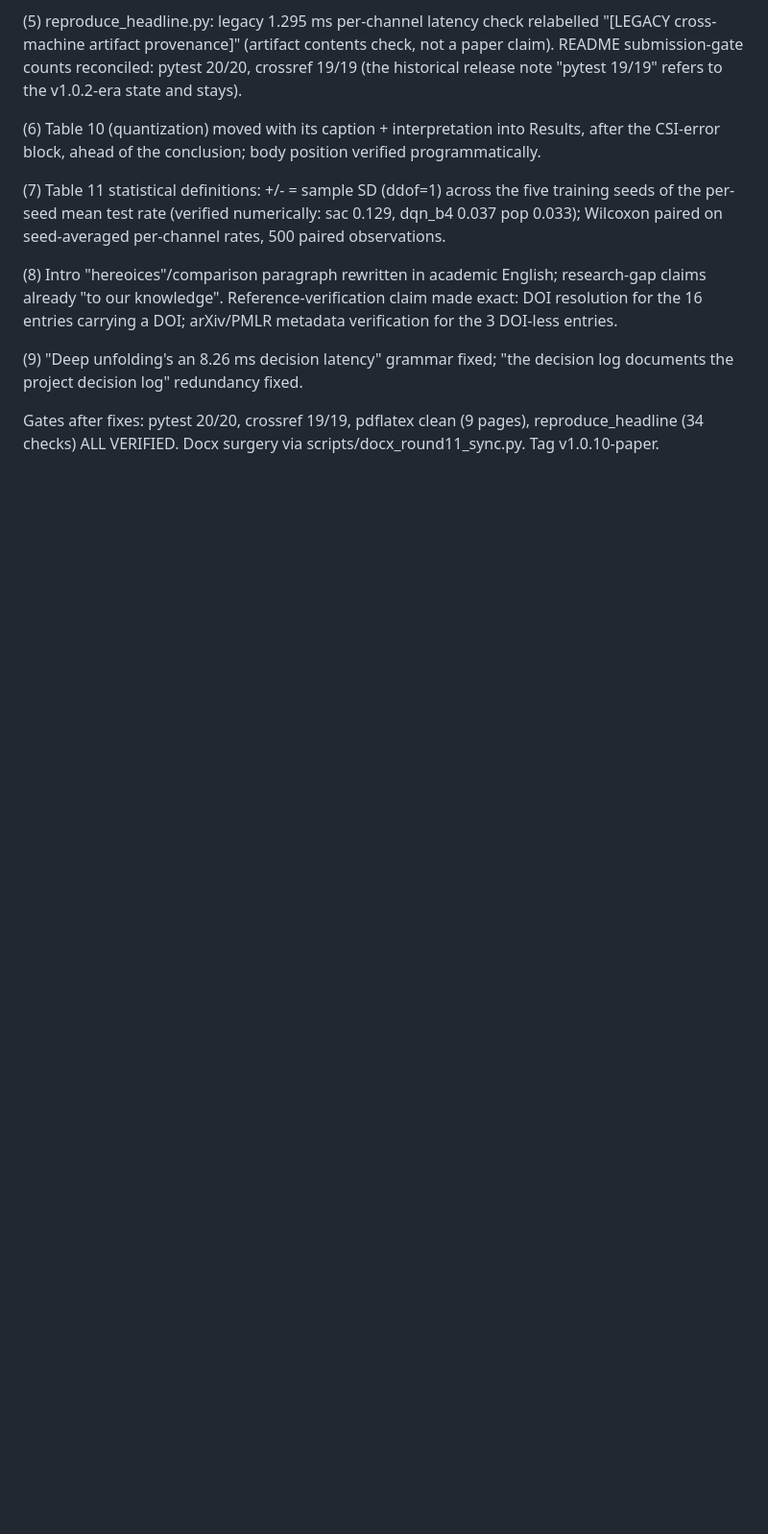
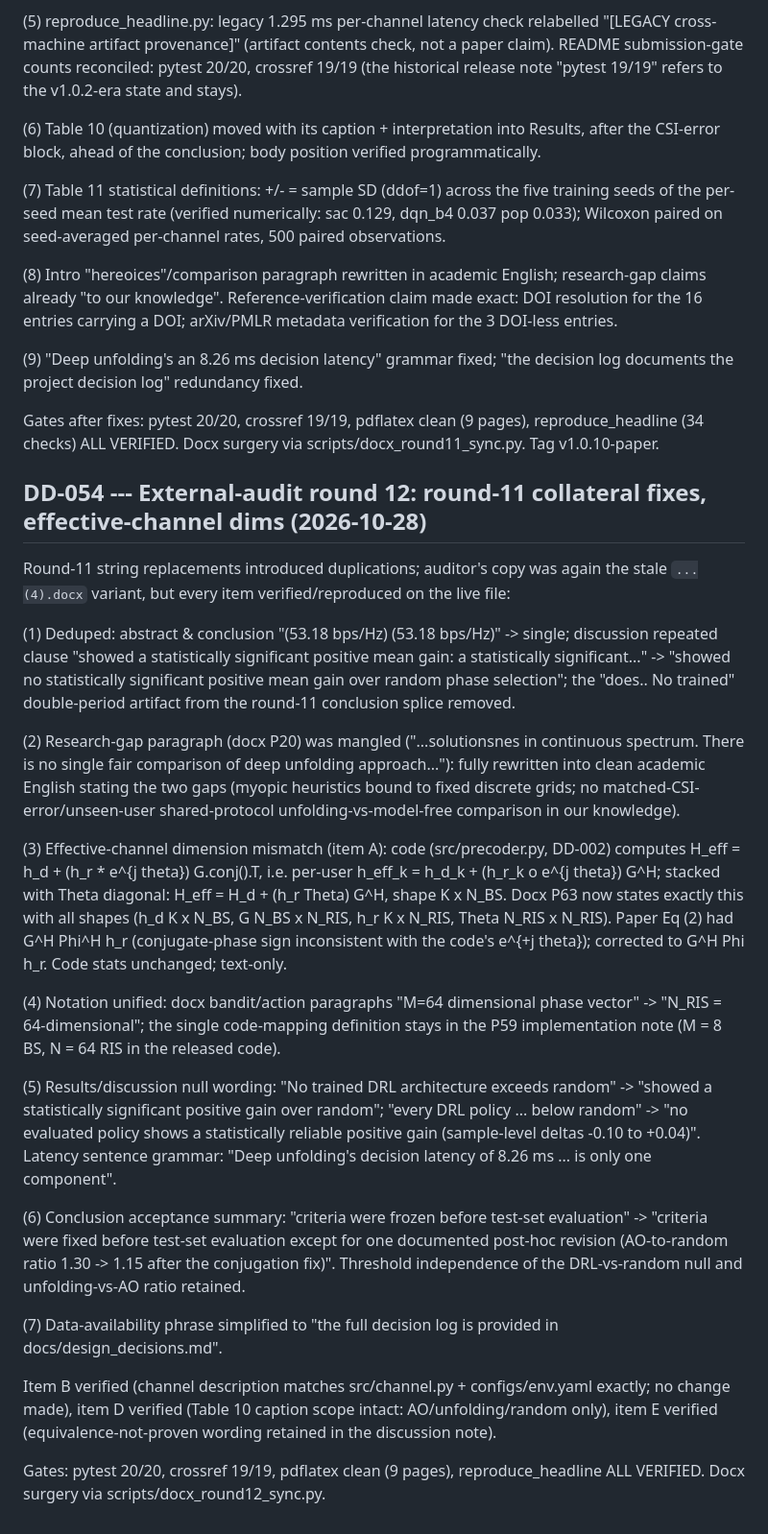
Before and after one commit to deathstarfall/ris-drl, a Markdown page: docs/design_decisions.md, the part around the change. Shown at 96% size. Rendered like a GitHub page; blank space fills up the shorter version.

Commit message:
DD-054 decision-log entry for audit round 12

```diff
--- a/docs/design_decisions.md
+++ b/docs/design_decisions.md
@@ -622,3 +622,50 @@ stale variant, `...(3).docx`, but items 1-9 reproduced on the live file):
 
 Gates after fixes: pytest 20/20, crossref 19/19, pdflatex clean (9 pages), reproduce_headline
 (34 checks) ALL VERIFIED. Docx surgery via scripts/docx_round11_sync.py. Tag v1.0.10-paper.
+
+## DD-054 --- External-audit round 12: round-11 collateral fixes, effective-channel dims (2026-10-28)
+Round-11 string replacements introduced duplications; auditor's copy was again the stale
+`...(4).docx` variant, but every item verified/reproduced on the live file:
+
+(1) Deduped: abstract & conclusion "(53.18 bps/Hz) (53.18 bps/Hz)" -> single; discussion repeated
+    clause "showed a statistically significant positive mean gain: a statistically significant..."
+    -> "showed no statistically significant positive mean gain over random phase selection"; the
+    "does.. No trained" double-period artifact from the round-11 conclusion splice removed.
+
+(2) Research-gap paragraph (docx P20) was mangled ("...solutionsnes in continuous spectrum.
+    There is no single fair comparison of deep unfolding approach..."): fully rewritten into clean
+    academic English stating the two gaps (myopic heuristics bound to fixed discrete grids;
+    no matched-CSI-error/unseen-user shared-protocol unfolding-vs-model-free comparison in our
+    knowledge).
+
+(3) Effective-channel dimension mismatch (item A): code (src/precoder.py, DD-002) computes
+    H_eff = h_d + (h_r * e^{j theta}) G.conj().T, i.e. per-user h_eff_k = h_d_k + (h_r_k o e^{j
+    theta}) G^H; stacked with Theta diagonal: H_eff = H_d + (h_r Theta) G^H, shape K x N_BS.
+    Docx P63 now states exactly this with all shapes (h_d K x N_BS, G N_BS x N_RIS, h_r K x N_RIS,
+    Theta N_RIS x N_RIS). Paper Eq (2) had G^H Phi^H h_r (conjugate-phase sign inconsistent with
+    the code's e^{+j theta}); corrected to G^H Phi h_r. Code stats unchanged; text-only.
+
+(4) Notation unified: docx bandit/action paragraphs "M=64 dimensional phase vector" ->
+    "N_RIS = 64-dimensional"; the single code-mapping definition stays in the P59 implementation
+    note (M = 8 BS, N = 64 RIS in the released code).
+
+(5) Results/discussion null wording: "No trained DRL architecture exceeds random" -> "showed a
+    statistically significant positive gain over random"; "every DRL policy ... below random" ->
+    "no evaluated policy shows a statistically reliable positive gain (sample-level deltas -0.10
+    to +0.04)". Latency sentence grammar: "Deep unfolding's decision latency of 8.26 ms ... is
+    only one component".
+
+(6) Conclusion acceptance summary: "criteria were frozen before test-set evaluation" ->
+    "criteria were fixed before test-set evaluation except for one documented post-hoc revision
+    (AO-to-random ratio 1.30 -> 1.15 after the conjugation fix)". Threshold independence of the
+    DRL-vs-random null and unfolding-vs-AO ratio retained.
+
+(7) Data-availability phrase simplified to "the full decision log is provided in
+    docs/design_decisions.md".
+
+Item B verified (channel description matches src/channel.py + configs/env.yaml exactly; no change
+made), item D verified (Table 10 caption scope intact: AO/unfolding/random only), item E verified
+(equivalence-not-proven wording retained in the discussion note).
+
+Gates: pytest 20/20, crossref 19/19, pdflatex clean (9 pages), reproduce_headline ALL VERIFIED.
+Docx surgery via scripts/docx_round12_sync.py.
```
